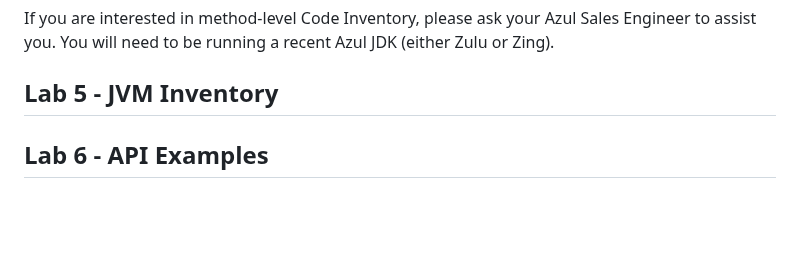
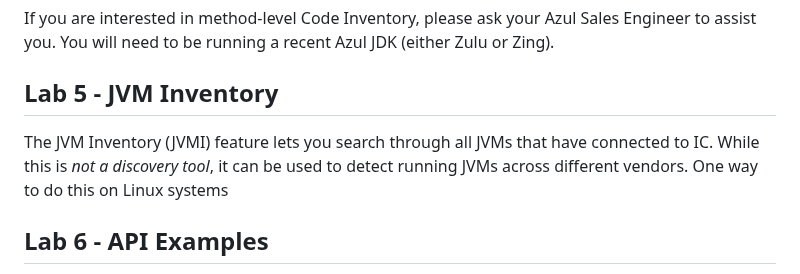
Before and after one commit to AzulSystems/IntelligenceCloudEvaluationLab, a Markdown page: readme.md, the part around the change. Drawn GitHub-style; blank space fills up the shorter version.

```diff
--- a/readme.md
+++ b/readme.md
@@ -68,6 +68,8 @@ If you are interested in method-level Code Inventory, please ask your Azul Sales
 
 ## Lab 5 - JVM Inventory
 
+The JVM Inventory (JVMI) feature lets you search through all JVMs that have connected to IC. While this is *not a discovery tool*, it can be used to detect running JVMs across different vendors. One way to do this on Linux systems
+
 ## Lab 6 - API Examples
 
 The **curlExamples** folder contains some sample curl scripts for you to play with to exercise a few of the API calls.
```
